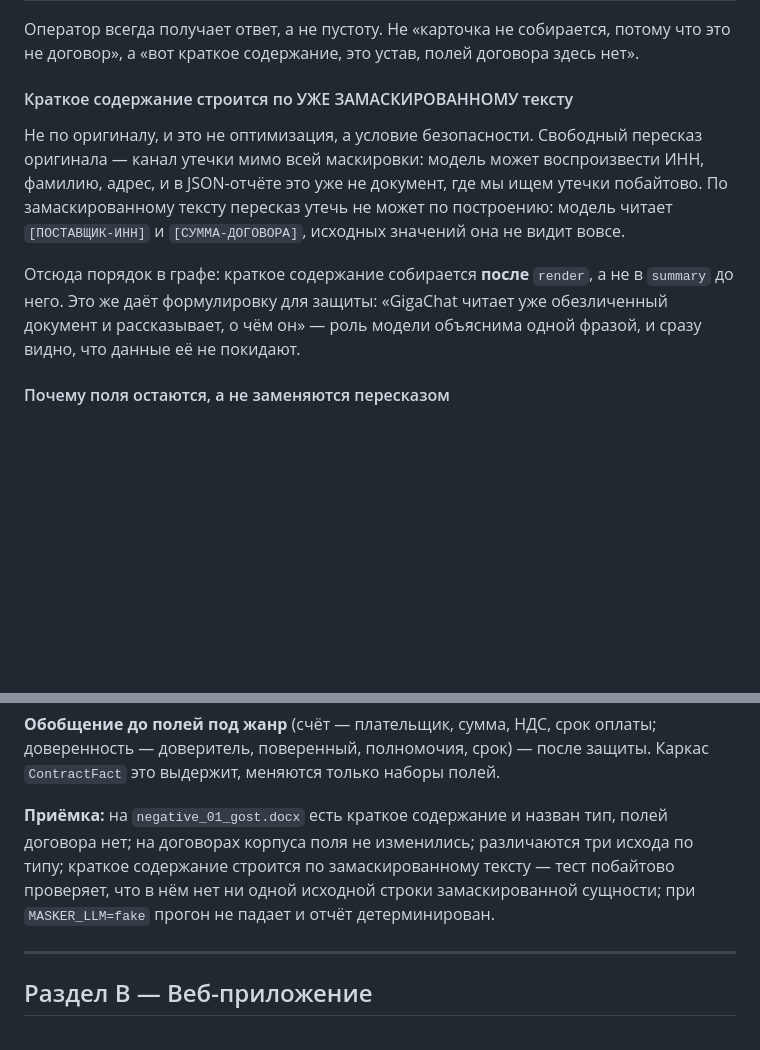
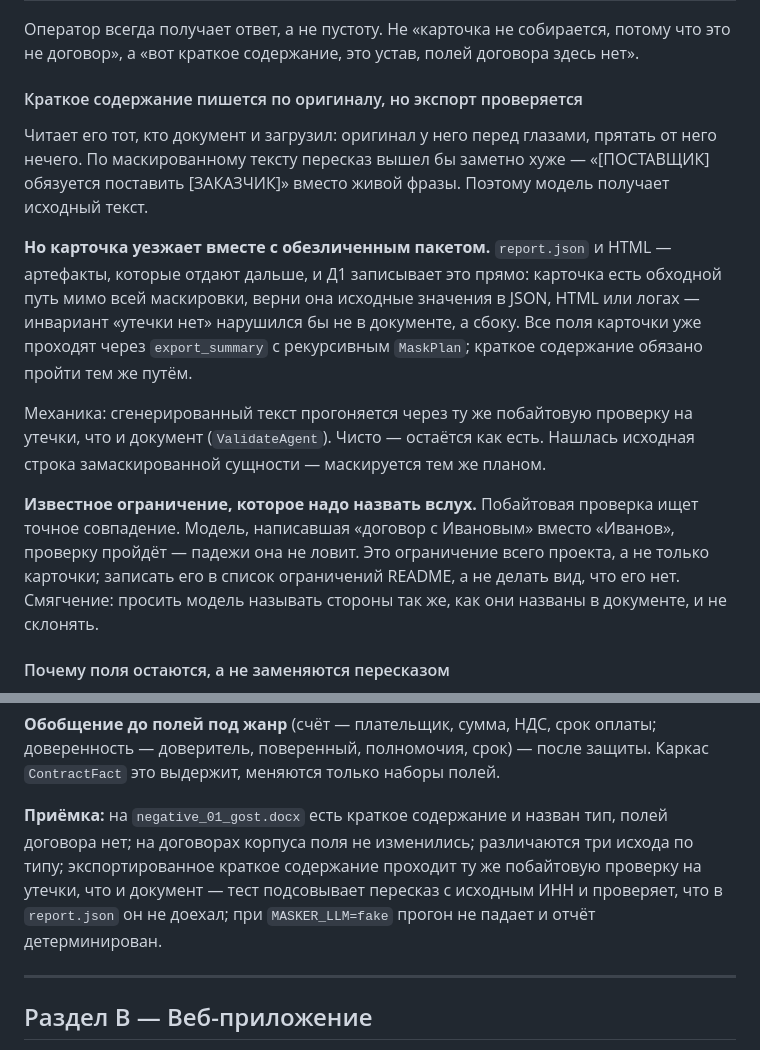
Before and after one commit to 42team-ru/docveil, a Markdown page: TASKS.md, 2 parts joined by grey strips. Drawn GitHub-style; blank space fills up the shorter version.

Commit message:
docs(Д3): краткое содержание по оригиналу, проверка утечек на экспорте
Читает его тот, кто документ и загрузил — оригинал у него и так перед
глазами, а по маскированному тексту пересказ выходит заметно хуже. Но
карточка уезжает вместе с обезличенным пакетом, поэтому экспорт проходит
ту же побайтовую проверку на утечки, что и документ. Ограничение назвал
явно: проверка ищет точное совпадение и склонённую форму не поймает.

Co-Authored-By: Claude Opus 5 <noreply@anthropic.com>

```diff
--- a/TASKS.md
+++ b/TASKS.md
@@ -1448,19 +1448,32 @@ strict-schema запрос на документ и только для проф
 потому что это не договор», а «вот краткое содержание, это устав, полей
 договора здесь нет».
 
-#### Краткое содержание строится по УЖЕ ЗАМАСКИРОВАННОМУ тексту
-
-Не по оригиналу, и это не оптимизация, а условие безопасности. Свободный
-пересказ оригинала — канал утечки мимо всей маскировки: модель может
-воспроизвести ИНН, фамилию, адрес, и в JSON-отчёте это уже не документ,
-где мы ищем утечки побайтово. По замаскированному тексту пересказ утечь не
-может по построению: модель читает `[ПОСТАВЩИК-ИНН]` и
-`[СУММА-ДОГОВОРА]`, исходных значений она не видит вовсе.
-
-Отсюда порядок в графе: краткое содержание собирается **после** `render`,
-а не в `summary` до него. Это же даёт формулировку для защиты: «GigaChat
-читает уже обезличенный документ и рассказывает, о чём он» — роль модели
-объяснима одной фразой, и сразу видно, что данные её не покидают.
+#### Краткое содержание пишется по оригиналу, но экспорт проверяется
+
+Читает его тот, кто документ и загрузил: оригинал у него перед глазами,
+прятать от него нечего. По маскированному тексту пересказ вышел бы
+заметно хуже — «[ПОСТАВЩИК] обязуется поставить [ЗАКАЗЧИК]» вместо
+живой фразы. Поэтому модель получает исходный текст.
+
+**Но карточка уезжает вместе с обезличенным пакетом.** `report.json` и
+HTML — артефакты, которые отдают дальше, и Д1 записывает это прямо:
+карточка есть обходной путь мимо всей маскировки, верни она исходные
+значения в JSON, HTML или логах — инвариант «утечки нет» нарушился бы не
+в документе, а сбоку. Все поля карточки уже проходят через
+`export_summary` с рекурсивным `MaskPlan`; краткое содержание обязано
+пройти тем же путём.
+
+Механика: сгенерированный текст прогоняется через ту же побайтовую
+проверку на утечки, что и документ (`ValidateAgent`). Чисто — остаётся как
+есть. Нашлась исходная строка замаскированной сущности — маскируется тем
+же планом.
+
+**Известное ограничение, которое надо назвать вслух.** Побайтовая проверка
+ищет точное совпадение. Модель, написавшая «договор с Ивановым» вместо
+«Иванов», проверку пройдёт — падежи она не ловит. Это ограничение всего
+проекта, а не только карточки; записать его в список ограничений README,
+а не делать вид, что его нет. Смягчение: просить модель называть стороны
+так же, как они названы в документе, и не склонять.
 
 #### Почему поля остаются, а не заменяются пересказом
 
@@ -1508,10 +1521,10 @@ strict-schema запрос на документ и только для проф
 
 **Приёмка:** на `negative_01_gost.docx` есть краткое содержание и назван
 тип, полей договора нет; на договорах корпуса поля не изменились;
-различаются три исхода по типу; краткое содержание строится по
-замаскированному тексту — тест побайтово проверяет, что в нём нет ни одной
-исходной строки замаскированной сущности; при `MASKER_LLM=fake` прогон не
-падает и отчёт детерминирован.
+различаются три исхода по типу; экспортированное краткое содержание
+проходит ту же побайтовую проверку на утечки, что и документ — тест
+подсовывает пересказ с исходным ИНН и проверяет, что в `report.json` он не
+доехал; при `MASKER_LLM=fake` прогон не падает и отчёт детерминирован.
 
 ---
 
```
